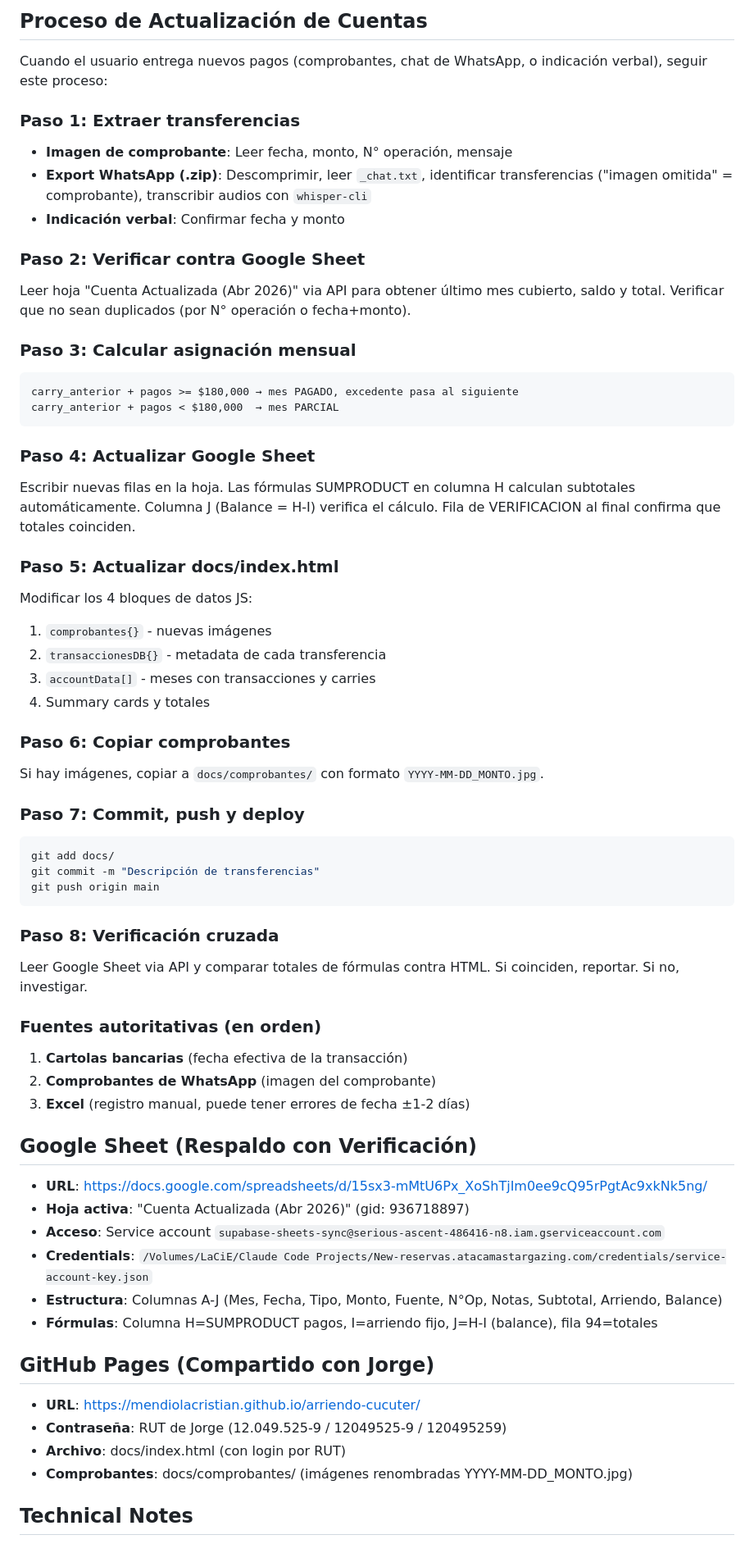
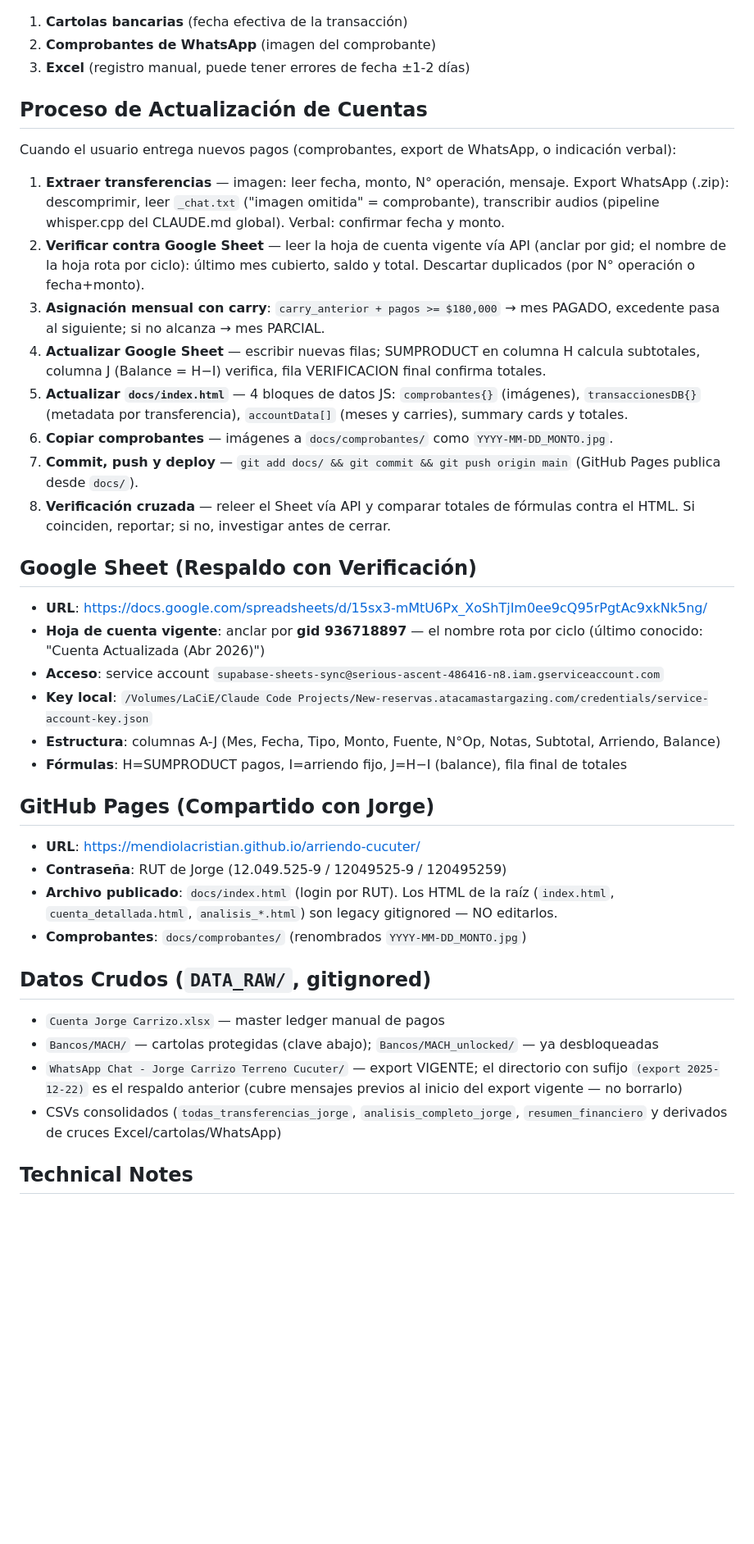
Before and after one commit to mendiolacristian/arriendo-cucuter, a Markdown page: CLAUDE.md, the part around one of its changes. Shown at 82% size. Drawn GitHub-style; blank space fills up the shorter version.

Commit message:
docs: compact claude.md per cross-project instruction-layer audit (2026-07-20, adversarially verified rewrite)

````diff
--- a/CLAUDE.md
+++ b/CLAUDE.md
@@ -139,64 +47,58 @@ DATA_RAW/
-## Proceso de Actualización de Cuentas
-
-Cuando el usuario entrega nuevos pagos (comprobantes, chat de WhatsApp, o indicación verbal), seguir este proceso:
-
-### Paso 1: Extraer transferencias
-- **Imagen de comprobante**: Leer fecha, monto, N° operación, mensaje
-- **Export WhatsApp (.zip)**: Descomprimir, leer `_chat.txt`, identificar transferencias ("imagen omitida" = comprobante), transcribir audios con `whisper-cli`
-- **Indicación verbal**: Confirmar fecha y monto
-
-### Paso 2: Verificar contra Google Sheet
-Leer hoja "Cuenta Actualizada (Abr 2026)" via API para obtener último mes cubierto, saldo y total. Verificar que no sean duplicados (por N° operación o fecha+monto).
-
-### Paso 3: Calcular asignación mensual
-```
-carry_anterior + pagos >= $180,000 → mes PAGADO, excedente pasa al siguiente
-carry_anterior + pagos < $180,000  → mes PARCIAL
-```
-
-### Paso 4: Actualizar Google Sheet
-Escribir nuevas filas en la hoja. Las fórmulas SUMPRODUCT en columna H calculan subtotales automáticamente. Columna J (Balance = H-I) verifica el cálculo. Fila de VERIFICACION al final confirma que totales coinciden.
-
-### Paso 5: Actualizar docs/index.html
-Modificar los 4 bloques de datos JS:
-1. `comprobantes{}` - nuevas imágenes
-2. `transaccionesDB{}` - metadata de cada transferencia
-3. `accountData[]` - meses con transacciones y carries
-4. Summary cards y totales
-
-### Paso 6: Copiar comprobantes
-Si hay imágenes, copiar a `docs/comprobantes/` con formato `YYYY-MM-DD_MONTO.jpg`.
-
-### Paso 7: Commit, push y deploy
-```bash
-git add docs/
-git commit -m "Descripción de transferencias"
-git push origin main
-```
-
-### Paso 8: Verificación cruzada
-Leer Google Sheet via API y comparar totales de fórmulas contra HTML. Si coinciden, reportar. Si no, investigar.
-
-### Fuentes autoritativas (en orden)
 1. **Cartolas bancarias** (fecha efectiva de la transacción)
 2. **Comprobantes de WhatsApp** (imagen del comprobante)
 3. **Excel** (registro manual, puede tener errores de fecha ±1-2 días)
 
+## Proceso de Actualización de Cuentas
+
+Cuando el usuario entrega nuevos pagos (comprobantes, export de WhatsApp, o indicación verbal):
+
+1. **Extraer transferencias** — imagen: leer fecha, monto, N° operación, mensaje. Export
+   WhatsApp (.zip): descomprimir, leer `_chat.txt` ("imagen omitida" = comprobante),
+   transcribir audios (pipeline whisper.cpp del CLAUDE.md global). Verbal: confirmar
+   fecha y monto.
+2. **Verificar contra Google Sheet** — leer la hoja de cuenta vigente vía API (anclar
+   por gid; el nombre de la hoja rota por ciclo): último mes cubierto, saldo y total.
+   Descartar duplicados (por N° operación o fecha+monto).
+3. **Asignación mensual con carry**: `carry_anterior + pagos >= $180,000` → mes PAGADO,
+   excedente pasa al siguiente; si no alcanza → mes PARCIAL.
+4. **Actualizar Google Sheet** — escribir nuevas filas; SUMPRODUCT en columna H calcula
+   subtotales, columna J (Balance = H−I) verifica, fila VERIFICACION final confirma totales.
+5. **Actualizar `docs/index.html`** — 4 bloques de datos JS: `comprobantes{}` (imágenes),
+   `transaccionesDB{}` (metadata por transferencia), `accountData[]` (meses y carries),
+   summary cards y totales.
+6. **Copiar comprobantes** — imágenes a `docs/comprobantes/` como `YYYY-MM-DD_MONTO.jpg`.
+7. **Commit, push y deploy** — `git add docs/ && git commit && git push origin main`
+   (GitHub Pages publica desde `docs/`).
+8. **Verificación cruzada** — releer el Sheet vía API y comparar totales de fórmulas
+   contra el HTML. Si coinciden, reportar; si no, investigar antes de cerrar.
+
 ## Google Sheet (Respaldo con Verificación)
 
 - **URL**: https://docs.google.com/spreadsheets/d/15sx3-mMtU6Px_XoShTjIm0ee9cQ95rPgtAc9xkNk5ng/
-- **Hoja activa**: "Cuenta Actualizada (Abr 2026)" (gid: 936718897)
-- **Acceso**: Service account `supabase-sheets-sync@serious-ascent-486416-n8.iam.gserviceaccount.com`
-- **Credentials**: `/Volumes/LaCiE/Claude Code Projects/New-reservas.atacamastargazing.com/credentials/service-account-key.json`
-- **Estructura**: Columnas A-J (Mes, Fecha, Tipo, Monto, Fuente, N°Op, Notas, Subtotal, Arriendo, Balance)
-- **Fórmulas**: Columna H=SUMPRODUCT pagos, I=arriendo fijo, J=H-I (balance), fila 94=totales
+- **Hoja de cuenta vigente**: anclar por **gid 936718897** — el nombre rota por ciclo
+  (último conocido: "Cuenta Actualizada (Abr 2026)")
+- **Acceso**: service account `supabase-sheets-sync@serious-ascent-486416-n8.iam.gserviceaccount.com`
+- **Key local**: `/Volumes/LaCiE/Claude Code Projects/New-reservas.atacamastargazing.com/credentials/service-account-key.json`
+- **Estructura**: columnas A-J (Mes, Fecha, Tipo, Monto, Fuente, N°Op, Notas, Subtotal, Arriendo, Balance)
+- **Fórmulas**: H=SUMPRODUCT pagos, I=arriendo fijo, J=H−I (balance), fila final de totales
 
 ## GitHub Pages (Compartido con Jorge)
 
 - **URL**: https://mendiolacristian.github.io/arriendo-cucuter/
 - **Contraseña**: RUT de Jorge (12.049.525-9 / 12049525-9 / 120495259)
-- **Archivo**: docs/index.html (con login por RUT)
-- **Comprobantes**: docs/comprobantes/ (imágenes renombradas YYYY-MM-DD_MONTO.jpg)
+- **Archivo publicado**: `docs/index.html` (login por RUT). Los HTML de la raíz
+  (`index.html`, `cuenta_detallada.html`, `analisis_*.html`) son legacy gitignored — NO editarlos.
+- **Comprobantes**: `docs/comprobantes/` (renombrados `YYYY-MM-DD_MONTO.jpg`)
+
+## Datos Crudos (`DATA_RAW/`, gitignored)
+
+- `Cuenta Jorge Carrizo.xlsx` — master ledger manual de pagos
+- `Bancos/MACH/` — cartolas protegidas (clave abajo); `Bancos/MACH_unlocked/` — ya desbloqueadas
+- `WhatsApp Chat - Jorge Carrizo Terreno Cucuter/` — export VIGENTE; el directorio con
+  sufijo `(export 2025-12-22)` es el respaldo anterior (cubre mensajes previos al inicio
+  del export vigente — no borrarlo)
+- CSVs consolidados (`todas_transferencias_jorge`, `analisis_completo_jorge`,
+  `resumen_financiero` y derivados de cruces Excel/cartolas/WhatsApp)
 
 ## Technical Notes
 
````
Also changed, not shown: other parts of CLAUDE.md (+31 -121 lines).
